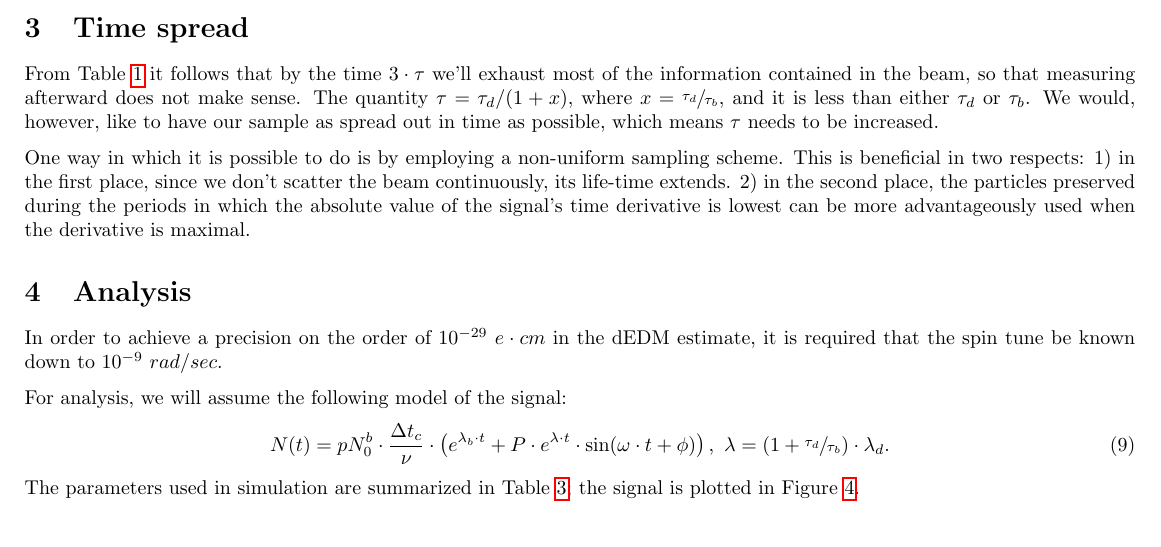
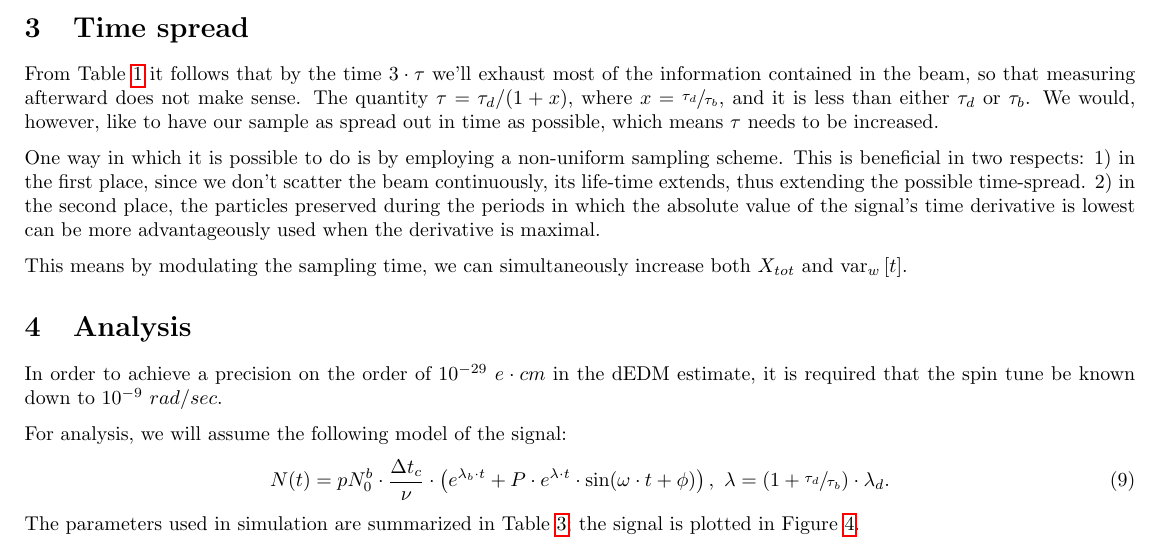
Before and after one commit to AlexAksentyev/EDM, a LaTeX document (Reports/StatReq.tex): part of page 3 of 6, cut so that both start at the same text. Compiled offline with pdfLaTeX.

Commit message:
preparing for CM

```diff
--- a/Reports/StatReq.tex
+++ b/Reports/StatReq.tex
@@ -178,10 +178,11 @@ From Table~\ref{tbl:FItot} it follows that by the time $3\cdot \tau$ we'll exhau
 
 One way in which it is possible to do is by employing a non-uniform sampling scheme. This is beneficial in two respects:
 \begin{inparaenum}[1)]
-	\item in the first place, since we don't scatter the beam continuously, its life-time extends.
+	\item in the first place, since we don't scatter the beam continuously, its life-time extends, thus extending the possible time-spread.
 	\item in the second place, the particles preserved during the periods in which the absolute value of the signal's time derivative is lowest can be more advantageously used when the derivative is maximal.
 \end{inparaenum}
 
+This means by modulating the sampling time, we can simultaneously increase both $\stat*$ and $\var[w]{t}$.
 
 \section{Analysis}
 
```
Also changed, not shown: Reports/CM/Params_vs_CMPT.png (added), Reports/CM/SE_vs_CMPT.png (added), Reports/CM/SE_vs_NTau.png (added), 6 other files.
